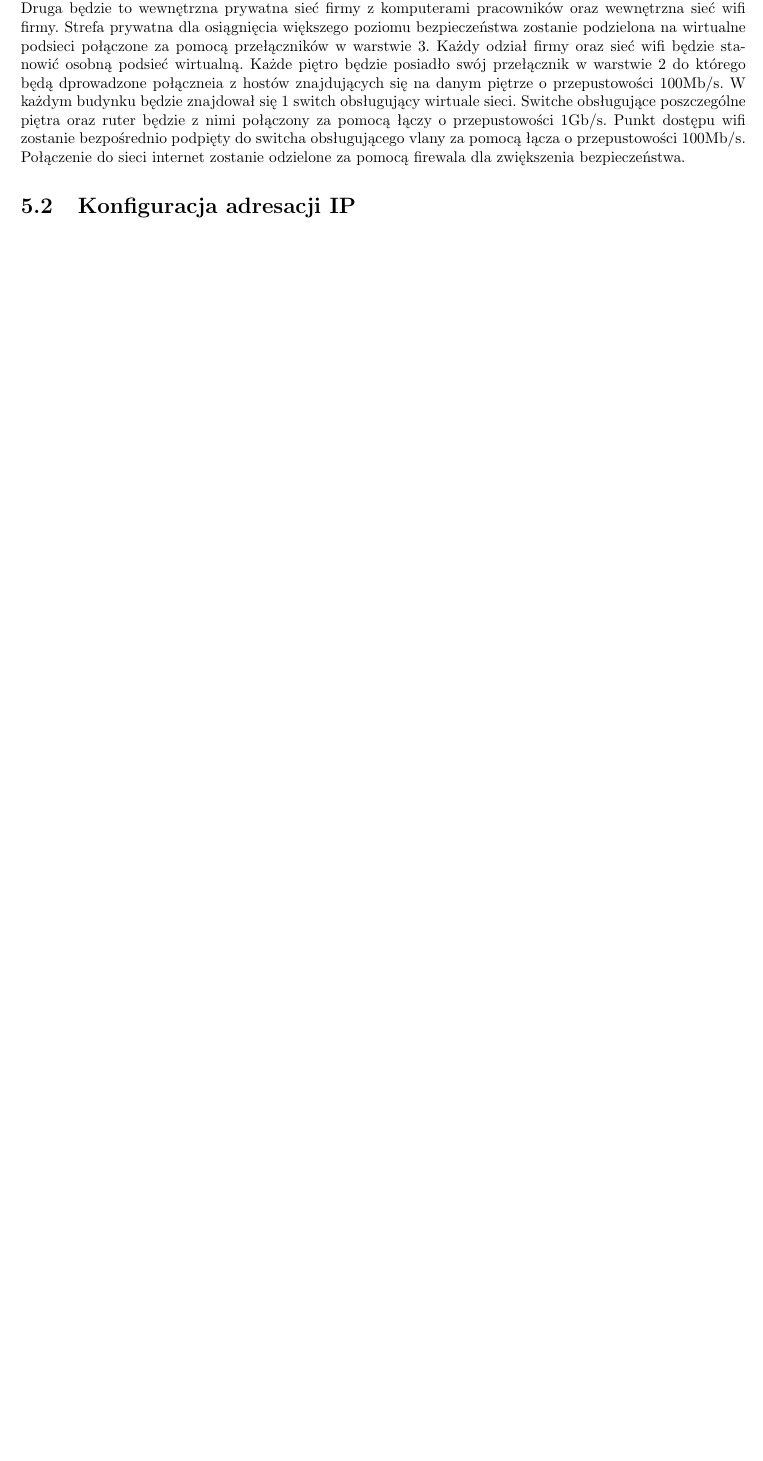
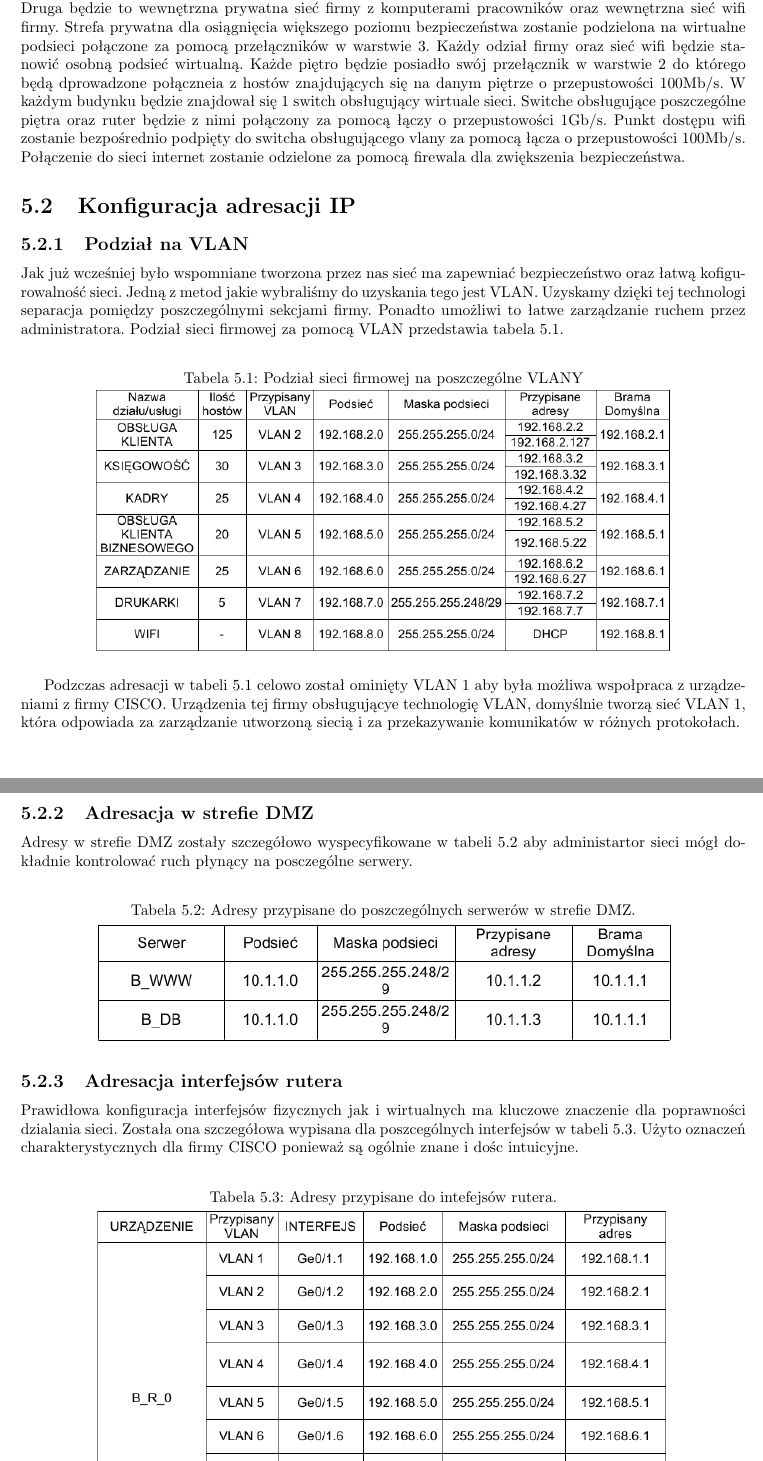
Before and after one commit to unfr3sh/lokal, a LaTeX document (projekt lokalne sieci.tex): part of page 14 of 15 before the commit and two parts of pages 14 and 15 of 16 after it, the two joined at a grey line, cut so that both start at the same text, the shorter picture padded with empty space. Compiled offline with pdfLaTeX.

Commit message:
adresacja full beta

```diff
--- a/projekt lokalne sieci.tex
+++ b/projekt lokalne sieci.tex
@@ -373,3 +373,34 @@ bezpieczeństwa.
 
 
 \section{Konfiguracja adresacji IP}
+\subsection{Podział na VLAN}
+Jak już wcześniej było wspomniane tworzona przez nas sieć ma zapewniać bezpieczeństwo oraz łatwą kofigurowalność sieci.
+Jedną z metod jakie wybraliśmy do uzyskania tego jest VLAN. Uzyskamy dzięki tej technologi separacja pomiędzy poszczególnymi
+sekcjami firmy. Ponadto umożliwi to łatwe zarządzanie ruchem przez administratora. Podział sieci firmowej za pomocą VLAN przedstawia tabela \ref{table:konf_vlan}.
+
+\begin{table}[H]
+\caption{Podział sieci firmowej na poszczególne VLANY}
+\label{table:konf_vlan}
+ \centering
+      \includegraphics[width=0.8\textwidth]{./obrazki/ip/ip_vlan.png}
+\end{table}
+
+Podzczas adresacji w tabeli \ref{table:konf_vlan} celowo został ominięty VLAN 1 aby była możliwa wspołpraca z urządzeniami z firmy CISCO.
+Urządzenia tej firmy  obsługującye technologię VLAN, domyślnie tworzą sieć VLAN 1, która odpowiada za zarządzanie utworzoną siecią i za
+ przekazywanie komunikatów w różnych protokołach.
+
+\subsection{Adresacja w strefie DMZ}
+Adresy w strefie DMZ zostały szczegółowo wyspecyfikowane w tabeli \ref{table:konf_dmz} aby administartor sieci mógł dokładnie kontrolować ruch płynący na posczególne serwery.
+\begin{table}[H]
+\caption{Adresy przypisane do poszczególnych serwerów w strefie DMZ.}
+\label{table:konf_dmz}
+ \centering
+      \includegraphics[width=0.8\textwidth]{./obrazki/ip/ip_dmz.png}
+\end{table}
+
+\subsection{Adresacja interfejsów rutera}
+Prawidłowa konfiguracja interfejsów fizycznych jak i wirtualnych ma kluczowe znaczenie dla poprawności dzialania sieci. Została ona szczegółowa wypisana
+dla poszcególnych interfejsów w tabeli \ref{table:konf_ruter_interface}. Użyto oznaczeń charakterystycznych dla firmy CISCO ponieważ są ogólnie znane i dośc
+intuicyjne.
+\begin{table}[H]
+\caption{Adresy przypisane do intefejsów rutera.}
@@ -376,3 +410,5 @@ bezpieczeństwa.
+\end{table}
+
 \section{Projekt okablowania}
 \section{Projekt podłączenia do Internetu}
 \section{Analiza bezpieczeństwa i niezawodności sieci}
```
Also changed, not shown: obrazki/ip/ip_dmz.png (added), obrazki/ip/ip_ruter.png (added), obrazki/ip/ip_vlan.png (added), projekt lokalne sieci.pdf, projekt lokalne sieci.tex (3 more changed lines), 1 other file.
